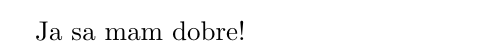
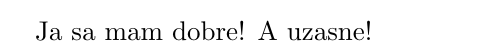
Before and after one commit to Purple10717/Cvicenie4, a LaTeX document (random.tex): part of page 1 of 2, cut so that both start at the same text. Compiled offline with pdfLaTeX.

Commit message:
commit test

```diff
--- a/random.tex
+++ b/random.tex
@@ -7,6 +7,7 @@
 
 \begin{document}
 Ja sa mam dobre!
+A uzasne!
 \maketitle
 
 \section{Introduction}
```
Also changed, not shown: random.pdf, 4 other files.
